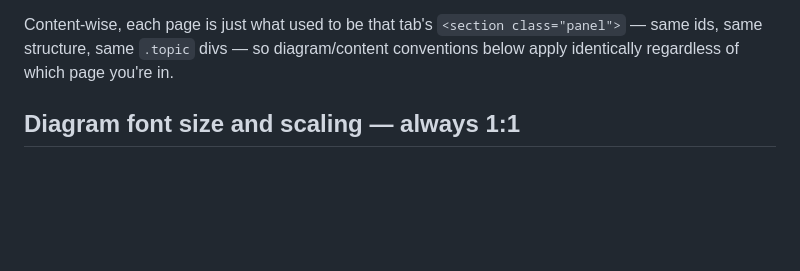
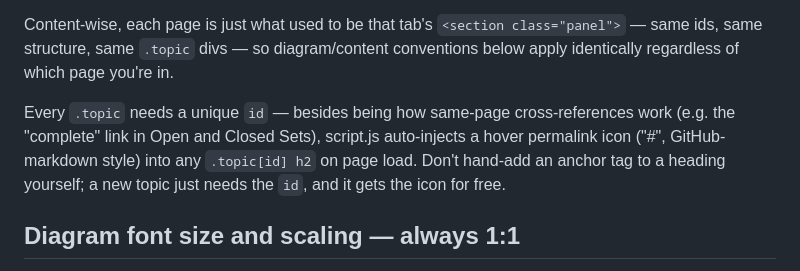
Before and after one commit to jamesmurdza/applied-math-study-guides, a Markdown page: AGENTS.md, the part around the change. Drawn GitHub-style; blank space fills up the shorter version.

Commit message:
Document the auto-injected heading permalink icons in AGENTS.md
Notes that .topic[id] h2 elements get a hover "#" anchor for free via
script.js, so new topics just need an id rather than a hand-added
anchor tag.

Co-Authored-By: Claude Sonnet 5 <noreply@anthropic.com>

```diff
--- a/AGENTS.md
+++ b/AGENTS.md
@@ -38,6 +38,13 @@ Content-wise, each page is just what used to be that tab's `<section
 class="panel">` — same ids, same structure, same `.topic` divs — so
 diagram/content conventions below apply identically regardless of which
 page you're in.
+
+Every `.topic` needs a unique `id` — besides being how same-page
+cross-references work (e.g. the "complete" link in Open and Closed Sets),
+script.js auto-injects a hover permalink icon ("#", GitHub-markdown style)
+into any `.topic[id] h2` on page load. Don't hand-add an anchor tag to a
+heading yourself; a new topic just needs the `id`, and it gets the icon
+for free.
 
 ## Diagram font size and scaling — always 1:1
 
```
